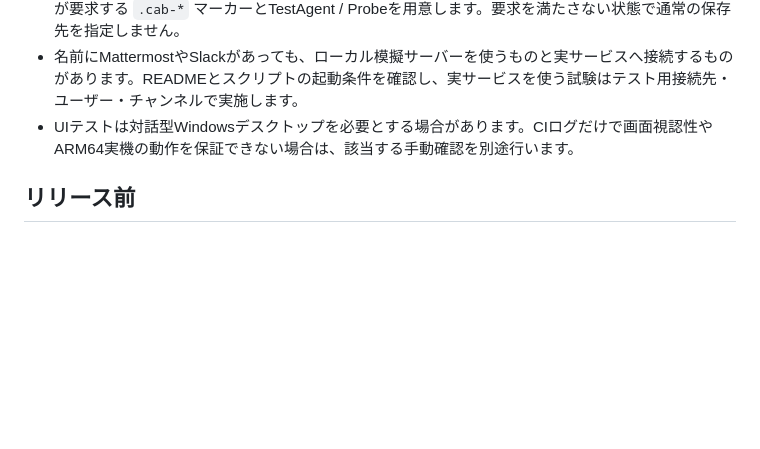
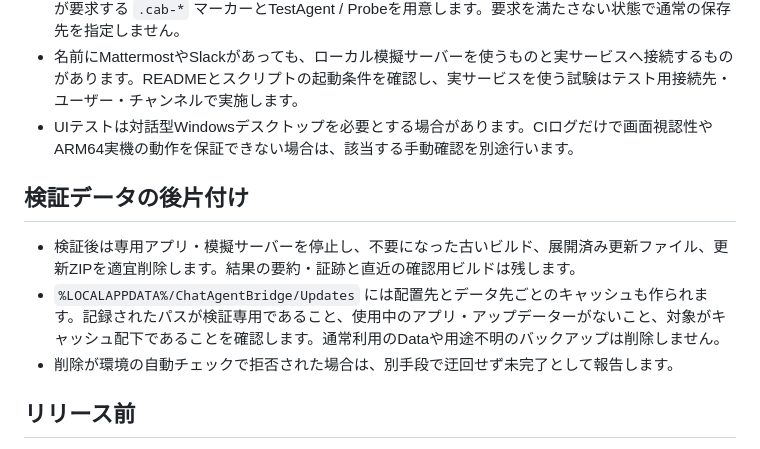
Before and after one commit to mmiyaji/chat-agent-bridge, a Markdown page: docs/testing.ja.md, the part around the change. Rendered like a GitHub page; blank space fills up the shorter version.

Commit message:
update: document cleanup of old verification artifacts

```diff
--- a/docs/testing.ja.md
+++ b/docs/testing.ja.md
@@ -51,6 +51,12 @@ UIスクリプトは現在 `desktop/` 直下に置かれています。ファイ
 - 名前にMattermostやSlackがあっても、ローカル模擬サーバーを使うものと実サービスへ接続するものがあります。READMEとスクリプトの起動条件を確認し、実サービスを使う試験はテスト用接続先・ユーザー・チャンネルで実施します。
 - UIテストは対話型Windowsデスクトップを必要とする場合があります。CIログだけで画面視認性やARM64実機の動作を保証できない場合は、該当する手動確認を別途行います。
 
+## 検証データの後片付け
+
+- 検証後は専用アプリ・模擬サーバーを停止し、不要になった古いビルド、展開済み更新ファイル、更新ZIPを適宜削除します。結果の要約・証跡と直近の確認用ビルドは残します。
+- `%LOCALAPPDATA%/ChatAgentBridge/Updates` には配置先とデータ先ごとのキャッシュも作られます。記録されたパスが検証専用であること、使用中のアプリ・アップデーターがないこと、対象がキャッシュ配下であることを確認します。通常利用のDataや用途不明のバックアップは削除しません。
+- 削除が環境の自動チェックで拒否された場合は、別手段で迂回せず未完了として報告します。
+
 ## リリース前
 
 リリース前は、変更範囲に対応したCIがすべて成功していることを確認します。加えて、`docs/ci-cd.ja.md` の手順に従い、手動実行のUI Smokeと証跡、Portable releaseのパッケージ検査を確認します。画面やチャット連携に変更がある場合は、影響するUI E2Eまたは実サービス検証を選んで追加します。配布CPUの実機確認が必要な変更では、CIのクロスビルドだけで代替せず対象機で確認します。
```
Also changed, not shown: docs/TODO.md (+2 -0 lines).
